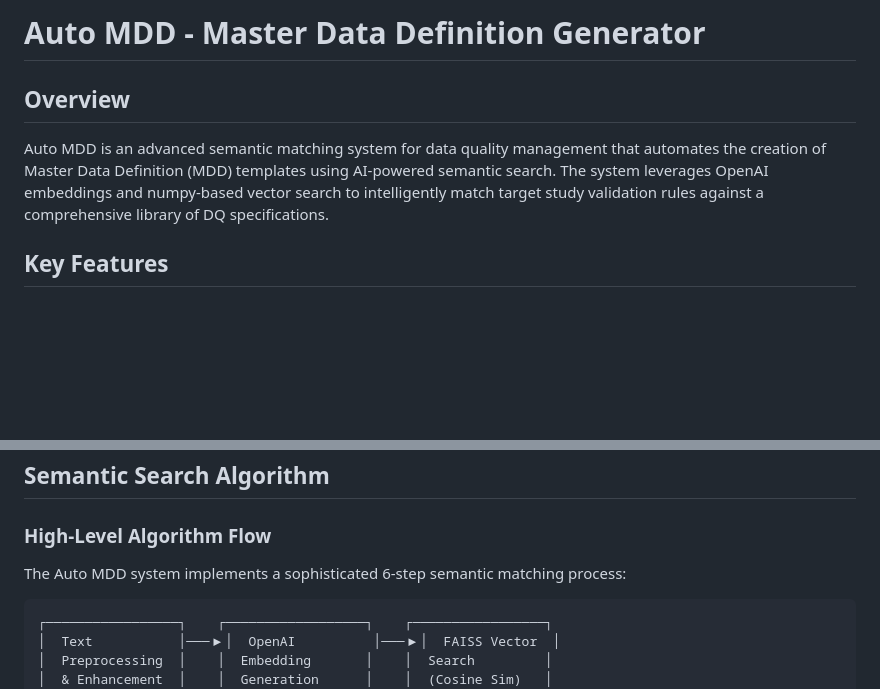
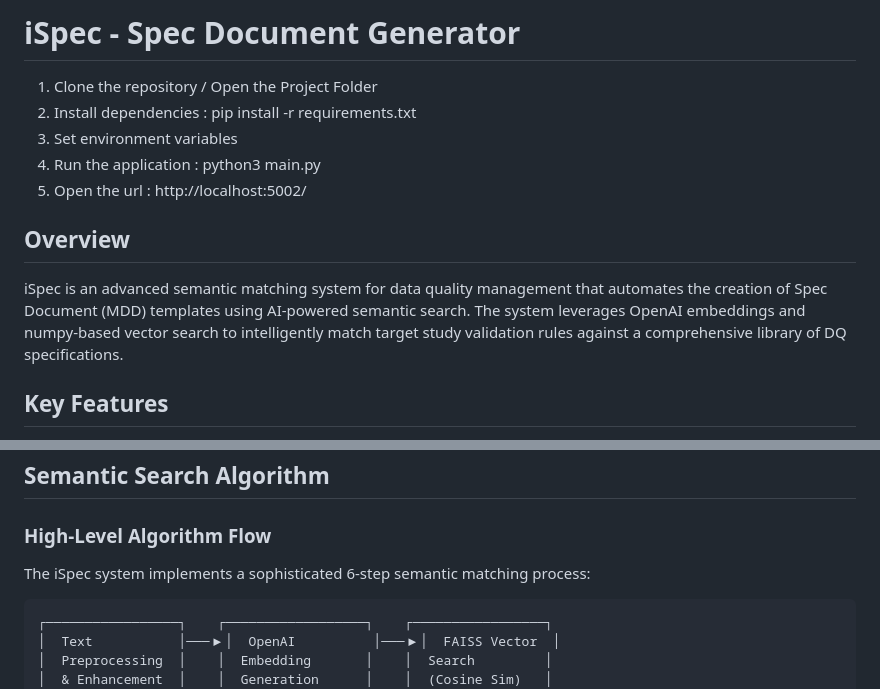
Before and after one commit to mohanraj-k/iSpec_hack, a Markdown page: README.md, 2 parts joined by grey strips. Rendered like a GitHub page; blank space fills up the shorter version.

````diff
--- a/README.md
+++ b/README.md
@@ -1,8 +1,15 @@
-# Auto MDD - Master Data Definition Generator
+# iSpec - Spec Document Generator
+<!-- Steps to Run -->
+
+1. Clone the repository / Open the Project Folder
+2. Install dependencies : pip install -r requirements.txt
+3. Set environment variables
+4. Run the application : python3 main.py
+5. Open the url : http://localhost:5002/
 
 ## Overview
 
-Auto MDD is an advanced semantic matching system for data quality management that automates the creation of Master Data Definition (MDD) templates using AI-powered semantic search. The system leverages OpenAI embeddings and numpy-based vector search to intelligently match target study validation rules against a comprehensive library of DQ specifications.
+iSpec is an advanced semantic matching system for data quality management that automates the creation of Spec Document (MDD) templates using AI-powered semantic search. The system leverages OpenAI embeddings and numpy-based vector search to intelligently match target study validation rules against a comprehensive library of DQ specifications.
 
 ## Key Features
 
@@ -43,7 +50,7 @@ output/                 # Generated results (CSV/JSON)
 
 ### High-Level Algorithm Flow
 
-The Auto MDD system implements a sophisticated 6-step semantic matching process:
+The iSpec system implements a sophisticated 6-step semantic matching process:
 
 ```
 ┌─────────────────┐    ┌──────────────────┐    ┌─────────────────┐
````
